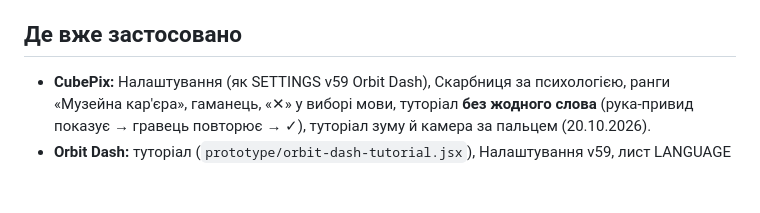
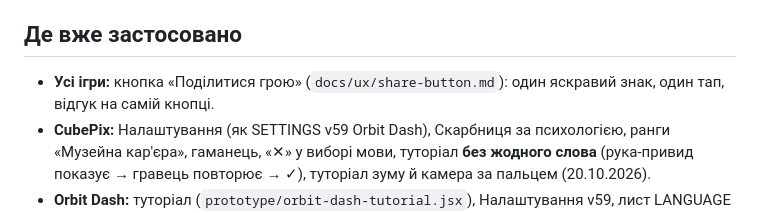
Before and after one commit to RoShevasternin/roshevasternin.github.io, a Markdown page: docs/ux/hodent.md, the part around the change. Rendered like a GitHub page; blank space fills up the shorter version.

```diff
--- a/docs/ux/hodent.md
+++ b/docs/ux/hodent.md
@@ -64,6 +64,7 @@ CubePix (`cubepix-prototype/docs/ux-hodent.md`) і Orbit Dash (`Orbit Dash/docs/
 - [ ] Перевірили очима новачка (спершу прототип — сторінка claude.ai для власника; потім телефон)?
 
 ## Де вже застосовано
+- **Усі ігри:** кнопка «Поділитися грою» (`docs/ux/share-button.md`): один яскравий знак, один тап, відгук на самій кнопці.
 - **CubePix:** Налаштування (як SETTINGS v59 Orbit Dash), Скарбниця за психологією, ранги «Музейна кар'єра», гаманець, «✕» у виборі мови,
   туторіал **без жодного слова** (рука-привид показує → гравець повторює → ✓), туторіал зуму й камера за пальцем (20.10.2026).
 - **Orbit Dash:** туторіал (`prototype/orbit-dash-tutorial.jsx`), Налаштування v59, лист LANGUAGE (мова — першою, пошук), сповіщення.
```
Also changed, not shown: docs/ux/share-button.md (+2 -2 lines).
